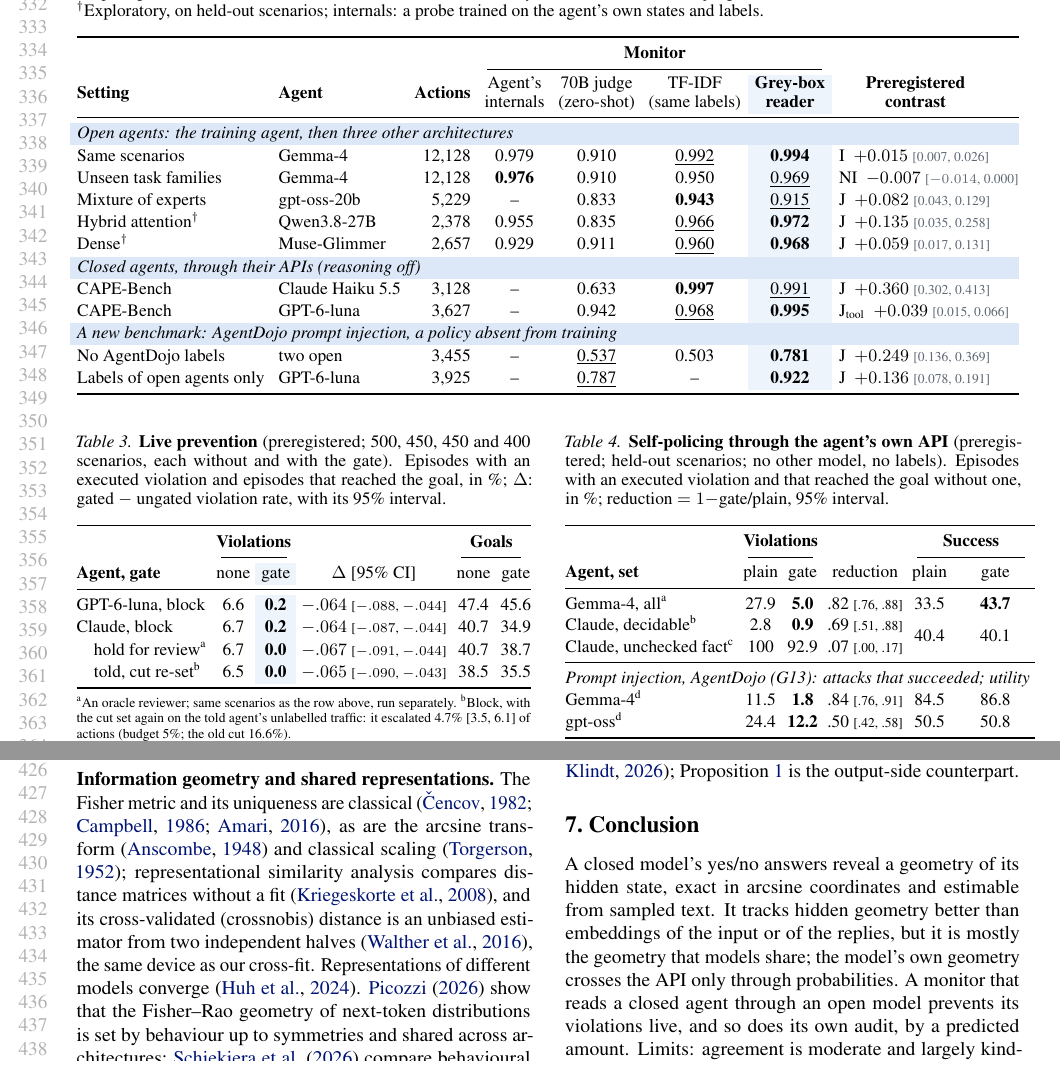
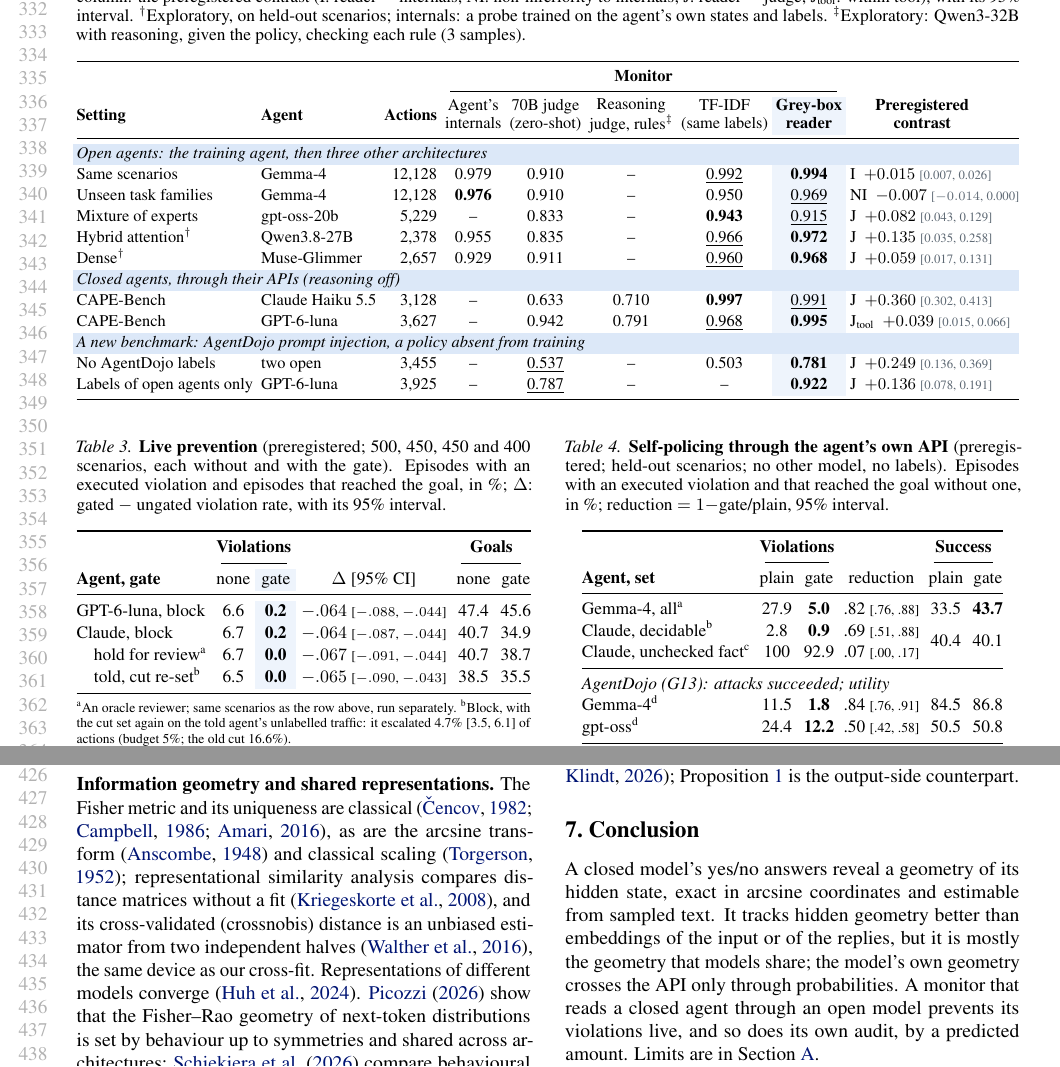
Before and after one commit to AryaFayyazi/GreyBox, a LaTeX paper (paper/main.tex): two parts of pages 7 and 8 of 28, joined at a grey line, cut so that both start at the same text. Compiled offline with pdfLaTeX.

Commit message:
Strong policy judge control (Qwen3-32B reasoning, rule by rule): AUROC 0.71/0.79 within template vs reader 0.99; added to Table 1
Co-Authored-By: Claude Opus 5.5 <noreply@anthropic.com>

```diff
--- a/paper/main.tex
+++ b/paper/main.tex
@@ -153,32 +153,32 @@ Because what outputs reveal is mostly shared, and an open model's state is a bet
 \begin{table*}[t]
 \centering\small
 \renewcommand{\arraystretch}{1.15}
-\setlength{\tabcolsep}{3.6pt}
+\setlength{\tabcolsep}{2.2pt}
 \newcommand{\ci}[1]{{\scriptsize\textcolor{gbmute}{[#1]}}}
 \newcommand{\sota}[1]{\textbf{#1}}
 \newcommand{\snd}[1]{\underline{#1}}
-\caption{\textbf{Detecting violations before the action runs.} Within-template AUROC (within suite on AgentDojo); nothing is fit on a test agent. The internals need the agent's weights; the other monitors read the transcript and the action. Bold: best; underline: second. Last column: the preregistered contrast (I: reader $-$ internals; NI: non-inferiority to internals; J: reader $-$ judge; J$_\text{tool}$: within tool), with its 95\% interval. $^\dagger$Exploratory, on held-out scenarios; internals: a probe trained on the agent's own states and labels.}
+\caption{\textbf{Detecting violations before the action runs.} Within-template AUROC (within suite on AgentDojo); nothing is fit on a test agent. The internals need the agent's weights; the other monitors read the transcript and the action. Bold: best; underline: second. Last column: the preregistered contrast (I: reader $-$ internals; NI: non-inferiority to internals; J: reader $-$ judge; J$_\text{tool}$: within tool), with its 95\% interval. $^\dagger$Exploratory, on held-out scenarios; internals: a probe trained on the agent's own states and labels. $^\ddagger$Exploratory: Qwen3-32B with reasoning, given the policy, checking each rule (3 samples).}
 \label{tab:main}
-\begin{tabular}{@{}llr ccc>{\columncolor{gbrow}}c l@{}}
+\resizebox{\textwidth}{!}{\begin{tabular}{@{}llr cccc>{\columncolor{gbrow}}c l@{}}
 \toprule
- & & & \multicolumn{4}{c}{\textbf{Monitor}} & \\
-\cmidrule(lr){4-7}
-\textbf{Setting} & \textbf{Agent} & \textbf{Actions} & \makecell{Agent's\\internals} & \makecell{70B judge\\(zero-shot)} & \makecell{TF-IDF\\(same labels)} & \makecell{\textbf{Grey-box}\\\textbf{reader}} & \makecell{\textbf{Preregistered}\\\textbf{contrast}} \\
+ & & & \multicolumn{5}{c}{\textbf{Monitor}} & \\
+\cmidrule(lr){4-8}
+\textbf{Setting} & \textbf{Agent} & \textbf{Actions} & \makecell{Agent's\\internals} & \makecell{70B judge\\(zero-shot)} & \makecell{Reasoning\\judge, rules\textsuperscript{$\ddagger$}} & \makecell{TF-IDF\\(same labels)} & \makecell{\textbf{Grey-box}\\\textbf{reader}} & \makecell{\textbf{Preregistered}\\\textbf{contrast}} \\
 \midrule
-\rowcolor{gbhead}\multicolumn{8}{@{}l}{\textit{Open agents: the training agent, then three other architectures}}\\
-Same scenarios & Gemma-4 & 12{,}128 & 0.979 & 0.910 & \snd{0.992} & \sota{0.994} & I\enspace$+0.015$ \ci{0.007, 0.026}\\
-Unseen task families & Gemma-4 & 12{,}128 & \sota{0.976} & 0.910 & 0.950 & \snd{0.969} & NI\enspace$-0.007$ \ci{$-0.014$, 0.000}\\
-Mixture of experts & gpt-oss-20b & 5{,}229 & -- & 0.833 & \sota{0.943} & \snd{0.915} & J\enspace$+0.082$ \ci{0.043, 0.129}\\
-Hybrid attention\textsuperscript{$\dagger$} & Qwen3.8-27B & 2{,}378 & 0.955 & 0.835 & \snd{0.966} & \sota{0.972} & J\enspace$+0.135$ \ci{0.035, 0.258}\\
-Dense\textsuperscript{$\dagger$} & Muse-Glimmer & 2{,}657 & 0.929 & 0.911 & \snd{0.960} & \sota{0.968} & J\enspace$+0.059$ \ci{0.017, 0.131}\\
-\rowcolor{gbhead}\multicolumn{8}{@{}l}{\textit{Closed agents, through their APIs (reasoning off)}}\\
-CAPE-Bench & Claude Haiku~5.5 & 3{,}128 & -- & 0.633 & \sota{0.997} & \snd{0.991} & J\enspace$+0.360$ \ci{0.302, 0.413}\\
-CAPE-Bench & GPT-6-luna & 3{,}627 & -- & 0.942 & \snd{0.968} & \sota{0.995} & J$_\text{tool}$\enspace$+0.039$ \ci{0.015, 0.066}\\
-\rowcolor{gbhead}\multicolumn{8}{@{}l}{\textit{A new benchmark: AgentDojo prompt injection, a policy absent from training}}\\
-No AgentDojo labels & two open & 3{,}455 & -- & \snd{0.537} & 0.503 & \sota{0.781} & J\enspace$+0.249$ \ci{0.136, 0.369}\\
-Labels of open agents only & GPT-6-luna & 3{,}925 & -- & \snd{0.787} & -- & \sota{0.922} & J\enspace$+0.136$ \ci{0.078, 0.191}\\
+\rowcolor{gbhead}\multicolumn{9}{@{}l}{\textit{Open agents: the training agent, then three other architectures}}\\
+Same scenarios & Gemma-4 & 12{,}128 & 0.979 & 0.910 & -- & \snd{0.992} & \sota{0.994} & I\enspace$+0.015$ \ci{0.007, 0.026}\\
+Unseen task families & Gemma-4 & 12{,}128 & \sota{0.976} & 0.910 & -- & 0.950 & \snd{0.969} & NI\enspace$-0.007$ \ci{$-0.014$, 0.000}\\
+Mixture of experts & gpt-oss-20b & 5{,}229 & -- & 0.833 & -- & \sota{0.943} & \snd{0.915} & J\enspace$+0.082$ \ci{0.043, 0.129}\\
+Hybrid attention\textsuperscript{$\dagger$} & Qwen3.8-27B & 2{,}378 & 0.955 & 0.835 & -- & \snd{0.966} & \sota{0.972} & J\enspace$+0.135$ \ci{0.035, 0.258}\\
+Dense\textsuperscript{$\dagger$} & Muse-Glimmer & 2{,}657 & 0.929 & 0.911 & -- & \snd{0.960} & \sota{0.968} & J\enspace$+0.059$ \ci{0.017, 0.131}\\
+\rowcolor{gbhead}\multicolumn{9}{@{}l}{\textit{Closed agents, through their APIs (reasoning off)}}\\
+CAPE-Bench & Claude Haiku~5.5 & 3{,}128 & -- & 0.633 & 0.710 & \sota{0.997} & \snd{0.991} & J\enspace$+0.360$ \ci{0.302, 0.413}\\
+CAPE-Bench & GPT-6-luna & 3{,}627 & -- & 0.942 & 0.791 & \snd{0.968} & \sota{0.995} & J$_\text{tool}$\enspace$+0.039$ \ci{0.015, 0.066}\\
+\rowcolor{gbhead}\multicolumn{9}{@{}l}{\textit{A new benchmark: AgentDojo prompt injection, a policy absent from training}}\\
+No AgentDojo labels & two open & 3{,}455 & -- & \snd{0.537} & -- & 0.503 & \sota{0.781} & J\enspace$+0.249$ \ci{0.136, 0.369}\\
+Labels of open agents only & GPT-6-luna & 3{,}925 & -- & \snd{0.787} & -- & -- & \sota{0.922} & J\enspace$+0.136$ \ci{0.078, 0.191}\\
 \bottomrule
-\end{tabular}
+\end{tabular}}
 \end{table*}
 
 \textbf{The transcript is enough.} \Cref{cor:action} says that the agent's internals cannot beat a monitor of the transcript and the action. A probe on Gemma-4's own internals scores 0.841 at the start of the turn and 0.979 after its reasoning; the reader probe, trained on the same labels, scores 0.994 ($+0.015$ [0.007, 0.026] over the internals) and is non-inferior on unseen task families (\cref{tab:main}). Given the action, adding the agent's hidden reasoning changes Gemma-4's AUROC by $-0.0014$ [$-0.0046$, $+0.0014$]. On three other reasoning agents (G8, preregistered) the reasoning did not help reliably (Qwen3.8 gains \GEightQwen{}) and lowered transfer from Gemma-4 by \GEightTransfer{} (\cref{app:limits}). The reader's state replicates 46--66\% of the variance of the agent's decision state on four architectures (\cref{app:agents,app:rb}). Over word counts it adds robustness to shift: TF-IDF ties it in distribution but is at chance on AgentDojo (0.503 vs 0.781).
@@ -228,7 +228,7 @@ Gemma-4, all\textsuperscript{a} & 27.9 & \textbf{5.0} & .82 {\scriptsize[.76, .8
 Claude, decidable\textsuperscript{b} & 2.8 & \textbf{0.9} & .69 {\scriptsize[.51, .88]} & \multirow{2}{*}{40.4} & \multirow{2}{*}{40.1}\\
 Claude, unchecked fact\textsuperscript{c} & 100 & 92.9 & .07 {\scriptsize[.00, .17]} & & \\
 \midrule
-\multicolumn{6}{@{}l}{\textit{Prompt injection, AgentDojo (G13): attacks that succeeded; utility}}\\
+\multicolumn{6}{@{}l}{\textit{AgentDojo (G13): attacks succeeded; utility}}\\
 Gemma-4\textsuperscript{d} & 11.5 & \textbf{1.8} & .84 {\scriptsize[.76, .91]} & 84.5 & 86.8\\
 gpt-oss\textsuperscript{d} & 24.4 & \textbf{12.2} & .50 {\scriptsize[.42, .58]} & 50.5 & 50.8\\
 \bottomrule
@@ -261,7 +261,7 @@ We release a Python package and a website (links in the camera-ready version). \
 
 % =====================================================================================
 \section{Conclusion}
-A closed model's yes/no answers reveal a geometry of its hidden state, exact in arcsine coordinates and estimable from sampled text. It tracks hidden geometry better than embeddings of the input or of the replies, but it is mostly the geometry that models share; the model's own geometry crosses the API only through probabilities. A monitor that reads a closed agent through an open model prevents its violations live, and so does its own audit, by a predicted amount. Limits: agreement is moderate and largely kind-driven; an attacker who queries the score evades a monitor; self-policing stops where the transcript does.
+A closed model's yes/no answers reveal a geometry of its hidden state, exact in arcsine coordinates and estimable from sampled text. It tracks hidden geometry better than embeddings of the input or of the replies, but it is mostly the geometry that models share; the model's own geometry crosses the API only through probabilities. A monitor that reads a closed agent through an open model prevents its violations live, and so does its own audit, by a predicted amount. Limits are in \cref{app:limits}.
 
 \section*{Impact Statement}
 This work reads the geometry of a closed model's state from its answers and monitors closed AI agents before they act. The intended effect is safer deployment: in our tests, blocking flagged actions cut the episodes with an executed violation from about 7\% to 0.2\% on two closed agents. We see four risks. (1) A monitor can give false confidence: it catches violations of the policies that it was trained on and can miss a new policy until that policy has labels (\cref{app:limits}). (2) Blocking has a cost: goal completion fell by 1.8 points on GPT and 5.8 points on Claude. (3) An agent or attacker that can query the monitor's score can reword a violating call until it passes; the score should stay hidden from the agent. (4) Reading a model's state from outside could help an attacker to study a closed model. The geometry uses only ordinary answers; exact recovery needs full log-probabilities, which closed APIs do not return, and it recovers distances between states, not weights or private data. The code is released under the MIT license, and the browser tool does not upload the user's logs.
```
Also changed, not shown: docs/research_ledger.md (+7 -0 lines), paper/main.pdf, 1 other file.
